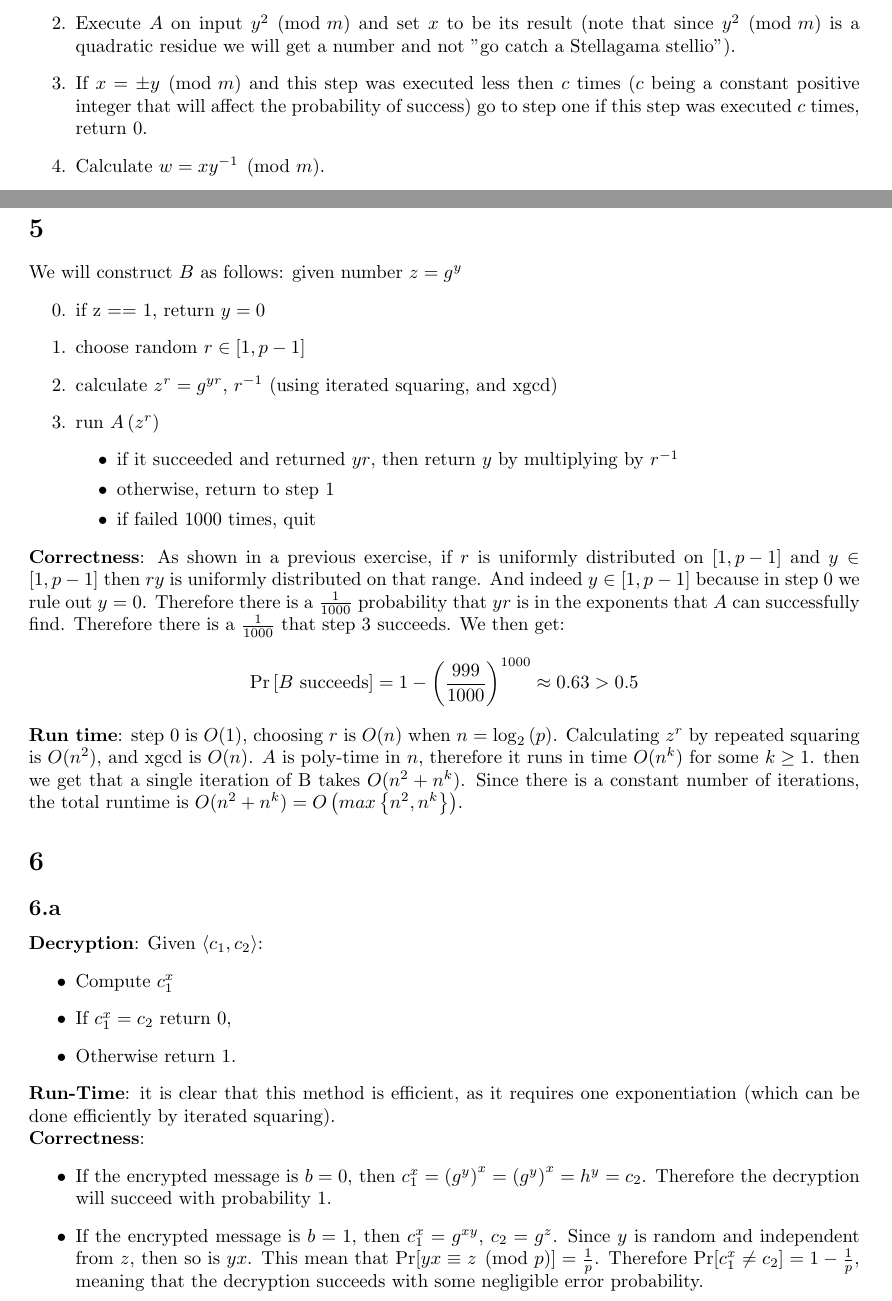
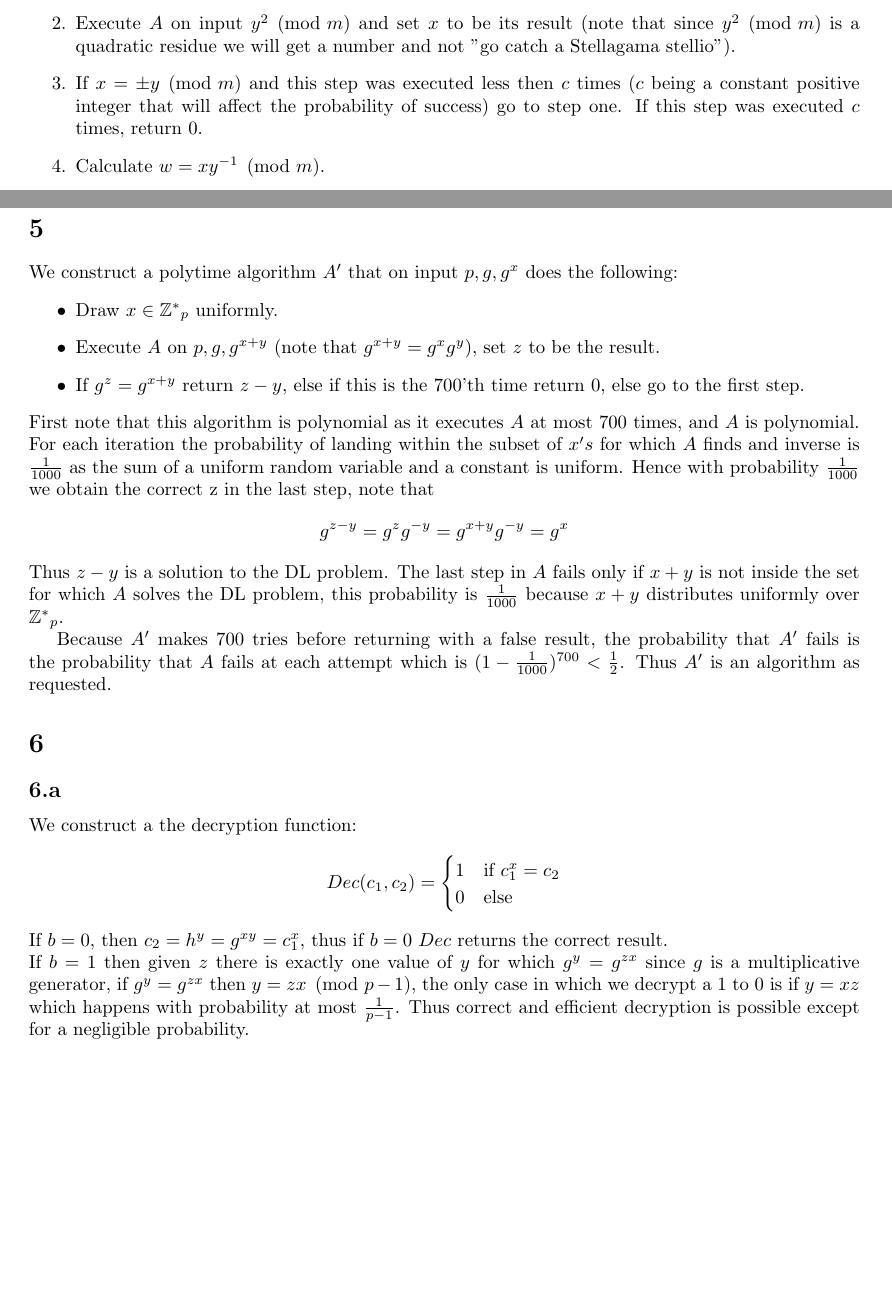
Before and after one commit to randomUserNameThatIsRandom/Crypto, a LaTeX problem sheet (hw4/HW4.tex): two parts of pages 1 and 6 of 9 before the commit and two parts of pages 1 and 6 of 8 after it, joined at a grey line, cut so that both start at the same text, the shorter picture padded with empty space. Compiled offline with pdfLaTeX.

Commit message:
hopefully last version
changed some of the answers to mine, they felt more readable but I’m
obviously biased…

```diff
--- a/hw4/HW4.tex
+++ b/hw4/HW4.tex
@@ -31,7 +31,7 @@ We construct a randomized algorithm $A'$ that operates on input $m = pq$ as foll
 \begin{enumerate}
 \item Draw $y\in Z_{m}^{*}$ uniformly (we do that by drawing from $\{1,...,m-1\}$ and making sure $\gcd(y,m)$ is zero, if it isn't we can factor m using $y$). .
 \item Execute $A$ on input $y^2 \pmod m $ and set $x$ to be its result (note that since $y^2 \pmod m $ is a quadratic residue we will get a number and not  "go catch a Stellagama stellio").
-\item If $x = \pm y \pmod m$ and this step was executed less then $c$ times ($c$ being a constant positive integer that will affect the probability of success) go to step one if this step was executed $c$ times, return $0$.
+\item If $x = \pm y \pmod m$ and this step was executed less then $c$ times ($c$ being a constant positive integer that will affect the probability of success) go to step one. If this step was executed $c$ times, return $0$.
 \item Calculate $w = x  y^{-1} \pmod m$.
 \item Set $k = w+1 \pmod m$
 \item Set $z = \frac{k}{2}$.
@@ -104,51 +104,35 @@ Required results are in Listing 6: Q4 Output.
 
 \section{} % 5
 
-We will construct $B$ as follows: given number $z=g^{y}$
-\begin{enumerate}
-\setcounter{enumi}{-1}
-\item if z == 1, return $y=0$
-\item choose random $r\in\left[1,p-1\right]$
-\item calculate $z^{r}=g^{yr}$, $r^{-1}$ (using iterated squaring, and xgcd)
-\item run $A\left(z^{r}\right)$
+We construct a polytime algorithm $A'$ that on input $p, g,g^x$ does the following:
 \begin{itemize}
-\item if it succeeded and returned $yr$, then return $y$ by multiplying by $r^{-1}$
-\item otherwise, return to step 1
-\item if failed 1000 times, quit
+\item Draw $x\in \mathbb{Z^*}_{p}$ uniformly.
+\item Execute $A$ on $p, g, g^{x+y}$ (note that $g^{x+y} = g^x g^y$), set $z$ to be the result.
+\item  If $g^z = g^{x+y}$ return $z - y$, else if this is the 700'th time return 0, else go to the first step.
 \end{itemize}
-\end{enumerate}
-\textbf{Correctness}: As shown in a previous exercise, if $r$ is
-uniformly distributed on $\left[1,p-1\right]$ and $y\in\left[1,p-1\right]$
-then $ry$ is uniformly distributed on that range. And indeed $y\in\left[1,p-1\right]$
-because in step 0 we rule out $y=0$. Therefore there is a $\frac{1}{1000}$
-probability that $yr$ is in the exponents that $A$ can successfully
-find. Therefore there is a $\frac{1}{1000}$ that step $3$ succeeds.
-We then get:
-\[
-\Pr\left[\mbox{\ensuremath{B} succeeds}\right]=1-\left(\frac{999}{1000}\right)^{1000}\approx0.63>0.5
-\]
-\textbf{Run time}: step 0 is $O(1)$, choosing $r$ is $O(n)$ when
-$n=\log_{2}\left(p\right)$. Calculating $z^{r}$ by repeated squaring
-is $O(n^{2})$, and xgcd is $O(n)$. $A$ is poly-time in $n$, therefore it runs in time
-$O(n^{k})$ for some $k\ge1$. then we get that a single iteration
-of B takes $O(n^{2}+n^{k})$. Since there is a constant number of
-iterations, the total runtime is $O(n^{2}+n^{k})=O\left(max\left\{ n^{2},n^{k}\right\} \right)$.
+First note that this algorithm is polynomial as it executes $A$ at most 700 times, and $A$ is polynomial.
+For each iteration the probability of landing within the subset of $x's$ for which $A$ finds and inverse is $\frac{1}{1000}$ as the sum of a uniform random variable and a constant is uniform. Hence with probability $\frac{1}{1000}$ we obtain the correct z in the last step, note that
+\[g^{z-y} = g^z g^{-y} = g^{x+y}  g^{-y} = g^x\]
+Thus $z-y$ is a solution to the DL problem.
+The last step in $A$ fails only if $x+y$  is not inside the set for which $A$ solves the DL problem, this probability is $\frac{1}{1000}$ because $x+y$ distributes uniformly over $\mathbb{Z^*}_{p}$.
+
+Because $A'$ makes 700 tries before returning with a false result, the probability that $A'$ fails is the probability that $A$ fails at each attempt which is $ (1-\frac{1}{1000})^{700} < \frac{1}{2}$.
+Thus $A'$ is an algorithm as requested.
 
 \section{} % 6
 
 \subsection{} % 6.a
-\textbf{Decryption}: Given $ \left<c_1, c_2\right> $:
-\begin{itemize}
-\item Compute $ c_1^x $
-\item If $ c_1^x = c_2 $ return 0,
-\item Otherwise return 1.
-\end{itemize}
-\textbf{Run-Time}: it is clear that this method is efficient, as it requires one exponentiation (which can be done efficiently by iterated squaring). \\
-\textbf{Correctness}:
-\begin{itemize}
-\item  If the encrypted message is $ b = 0 $, then $ c_1^x = \left(g^y\right)^x = \left(g^y\right)^x = h^y = c_2 $. Therefore the decryption will succeed with probability 1.
-\item If the encrypted message is $ b = 1 $, then $ c_1^x = g^{xy} $, $ c_2 =g^z $. Since $ y $ is random and independent from $ z $, then so is $ yx $. This mean that $ \Pr[yx \equiv z \pmod{p}] = \frac{1}{p} $. Therefore $ \Pr[c_1^x \neq c_2] = 1 - \frac{1}{p} $, meaning that the decryption succeeds with some negligible error probability.
-\end{itemize}
+We construct a the decryption function:
+\[
+Dec(c_1, c_2) =
+\begin{cases}
+	 1 &\mbox{if }  c_1^x = c_2 \\
+	 0 &\mbox{else}
+\end{cases}
+\]
+If $b=0$, then $c_2 = h^y = g^{xy} = c_1^x $, thus if $b=0$ $Dec$ returns the correct result.\\
+If $b=1$ then given $z$ there is exactly one value of $y$ for which $g^y = g^{zx}$ since $g$ is a multiplicative generator, if  $g^y = g^{zx}$ then $y = zx \pmod {p-1}$, the only case in which we decrypt a $1$ to $0$ is if $y = xz$ which happens with probability at most $\frac{1}{p - 1}$.
+Thus correct and efficient decryption is possible except for a negligible probability.
 
 \subsection{} % 6.b
 Assume that this encryption scheme is not $\epsilon CPA$ secure, then there is a polynomial adversary $A$ that wins the adversarial indistinguishability test with probability $ > \frac{1}{2} + \epsilon$.
```
Also changed, not shown: hw4/HW4.pdf, hw4/HW4.tex (1 more changed lines).
